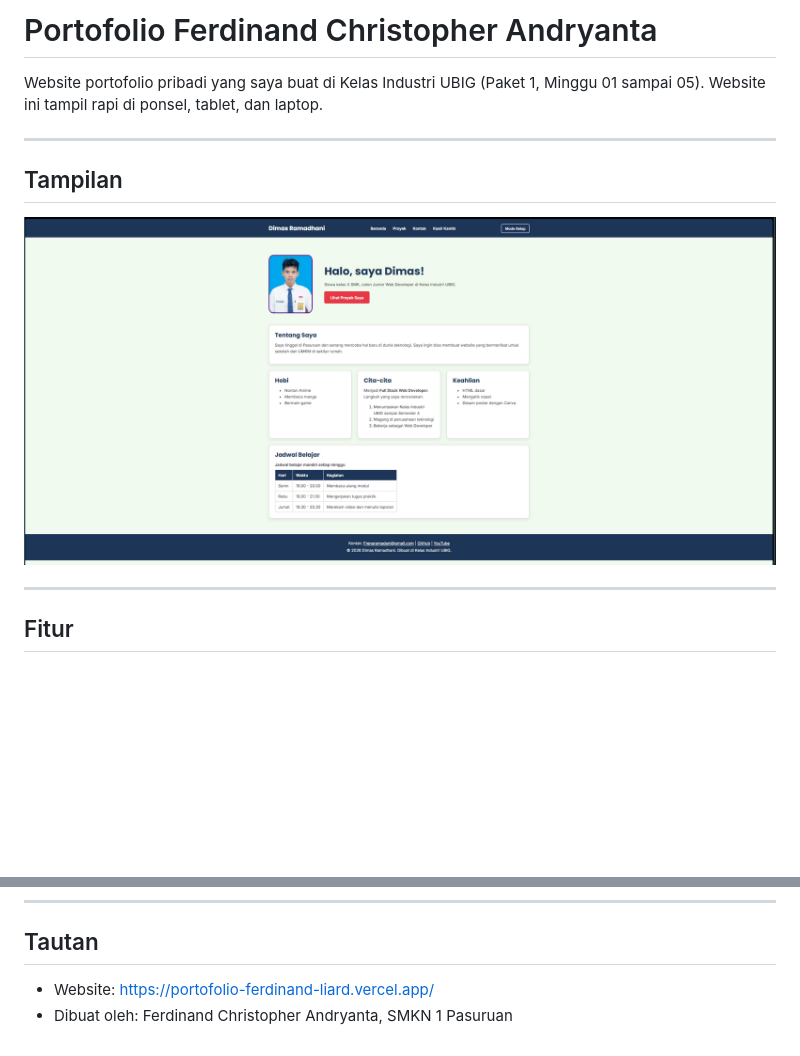
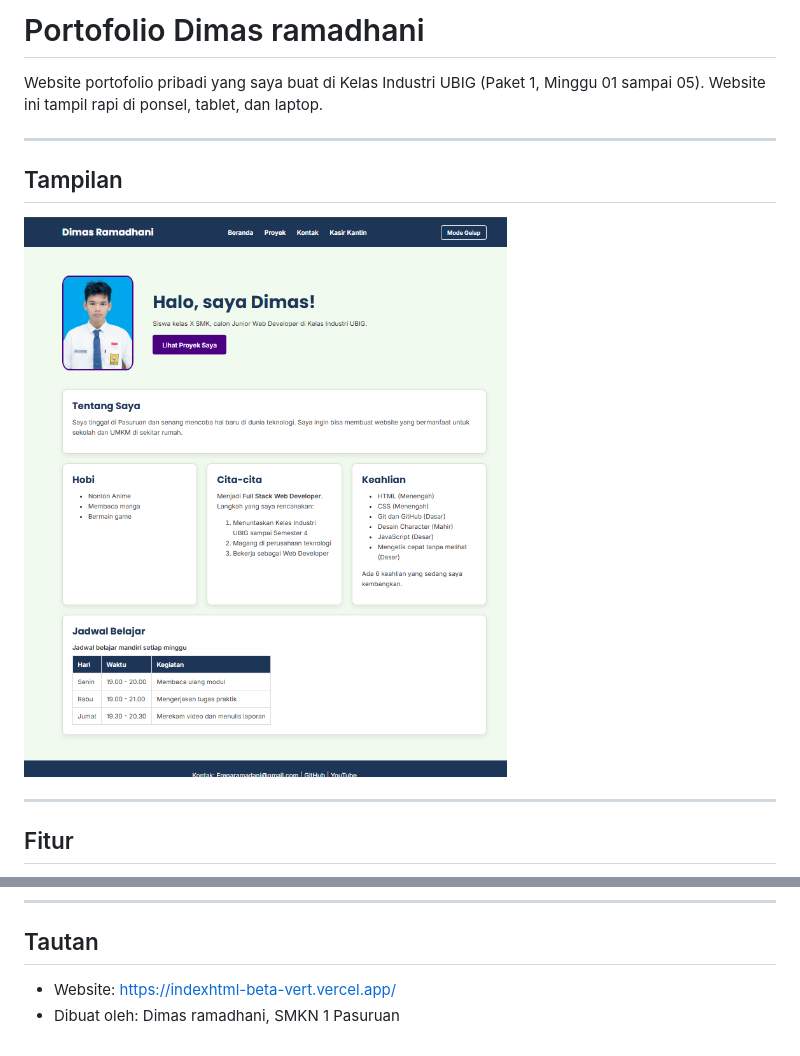
Before and after one commit to frenaramadani/Dimas-Portofolio, a Markdown page: README.md, 2 parts joined by grey strips. Drawn GitHub-style; pictures changed too: img/Mainprof.png; blank space fills up the shorter version.

```diff
--- a/README.md
+++ b/README.md
@@ -1,4 +1,4 @@
-# Portofolio Ferdinand Christopher Andryanta
+# Portofolio Dimas ramadhani
 Website portofolio pribadi yang saya buat di Kelas Industri UBIG
 (Paket 1, Minggu 01 sampai 05).
 Website ini tampil rapi di ponsel, tablet, dan laptop.
@@ -27,5 +27,5 @@ jadwal belajar
 ---
 
 ## Tautan
-- Website: https://portofolio-ferdinand-liard.vercel.app/
-- Dibuat oleh: Ferdinand Christopher Andryanta, SMKN 1 Pasuruan
+- Website: https://indexhtml-beta-vert.vercel.app/
+- Dibuat oleh: Dimas ramadhani, SMKN 1 Pasuruan
```
Also changed, not shown: 8 other files.
